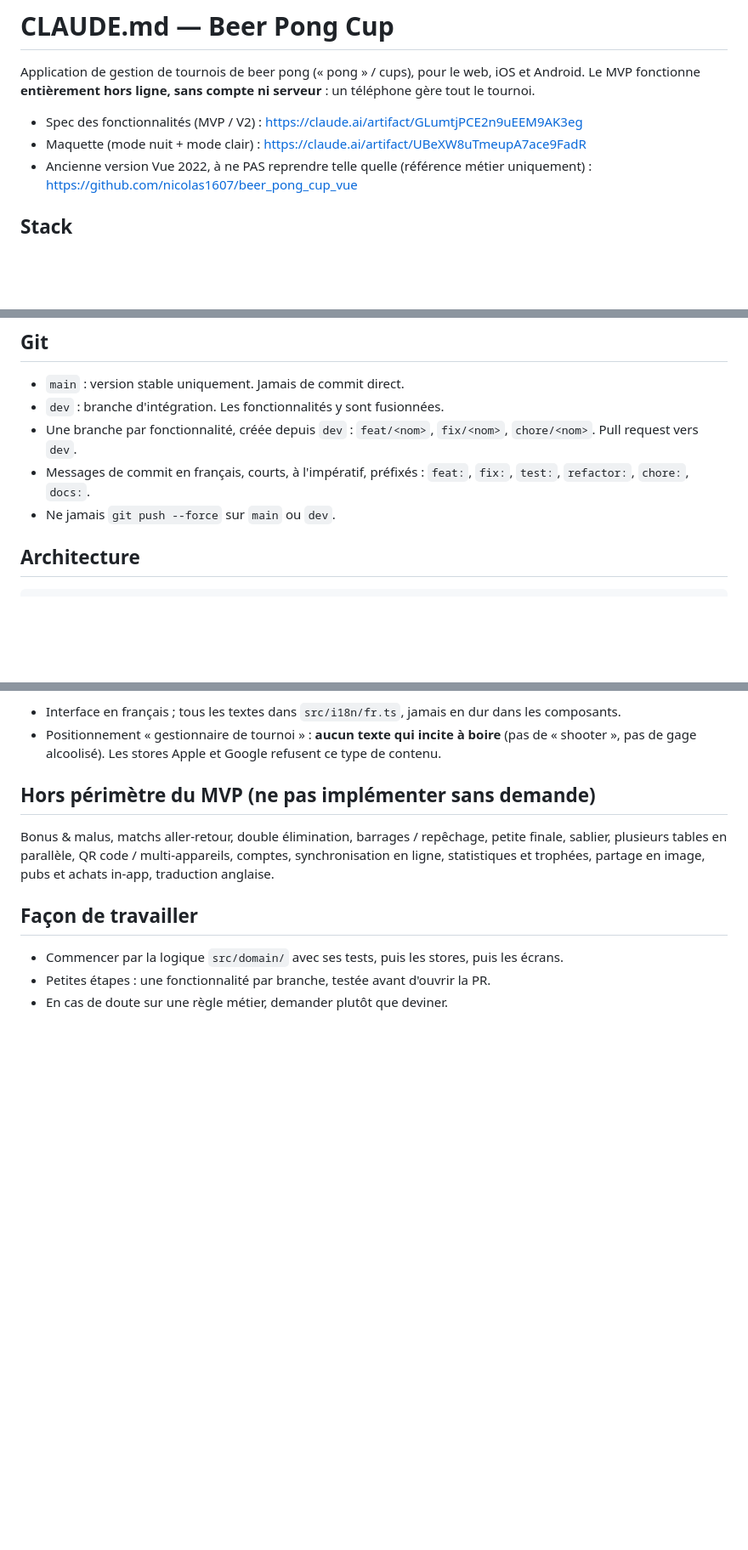
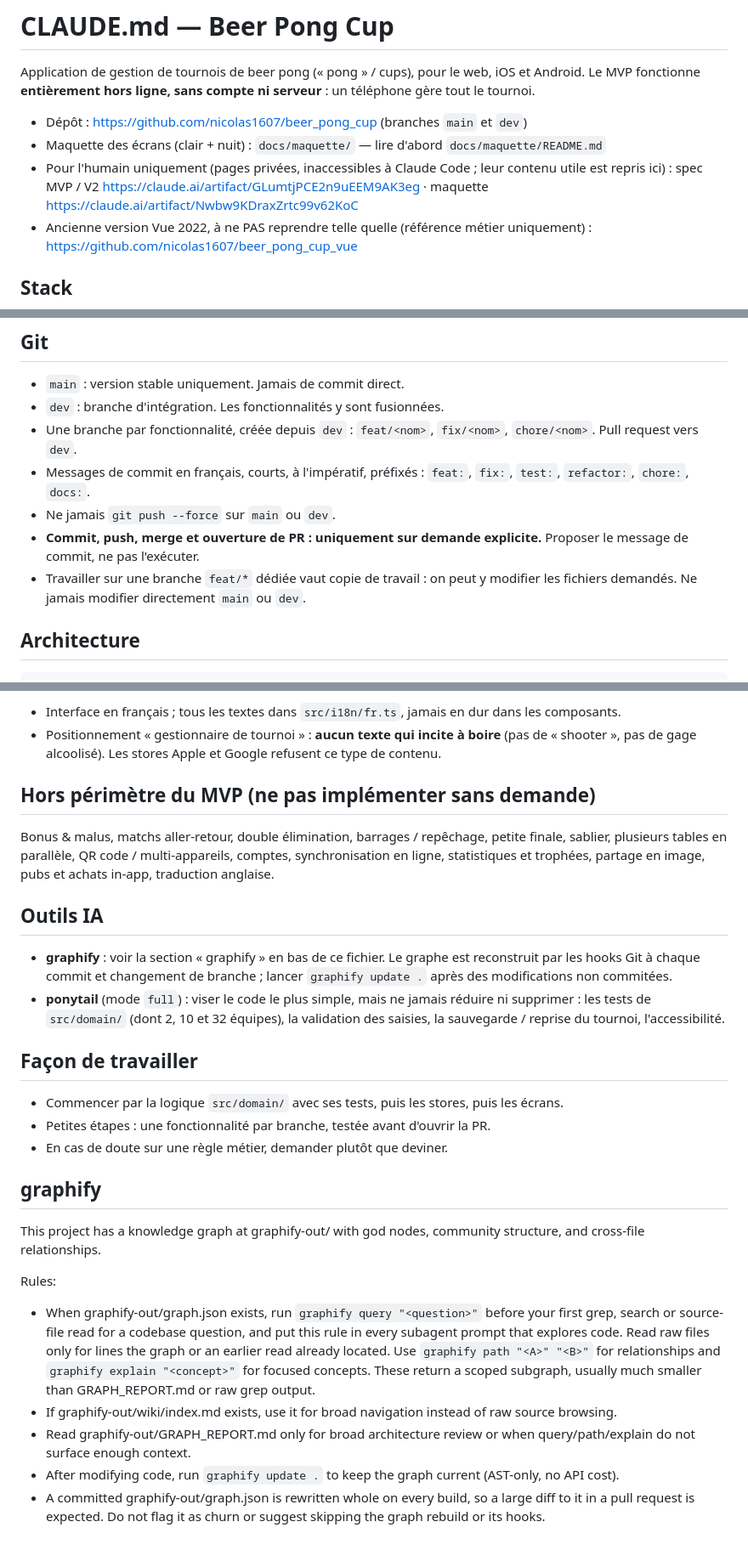
Before and after one commit to nicolas1607/beer_pong_cup, a Markdown page: CLAUDE.md, 3 parts joined by grey strips. Shown at 85% size. Drawn GitHub-style; blank space fills up the shorter version.

Commit message:
docs: CLAUDE.md (règles Git, outils IA, graphify, maquette)

```diff
--- a/CLAUDE.md
+++ b/CLAUDE.md
@@ -3,8 +3,11 @@
 Application de gestion de tournois de beer pong (« pong » / cups), pour le web, iOS et Android.
 Le MVP fonctionne **entièrement hors ligne, sans compte ni serveur** : un téléphone gère tout le tournoi.
 
-- Spec des fonctionnalités (MVP / V2) : https://claude.ai/artifact/GLumtjPCE2n9uEEM9AK3eg
-- Maquette (mode nuit + mode clair) : https://claude.ai/artifact/UBeXW8uTmeupA7ace9FadR
+- Dépôt : https://github.com/nicolas1607/beer_pong_cup (branches `main` et `dev`)
+- Maquette des écrans (clair + nuit) : `docs/maquette/` — lire d'abord `docs/maquette/README.md`
+- Pour l'humain uniquement (pages privées, inaccessibles à Claude Code ; leur contenu utile est repris ici) :
+  spec MVP / V2 https://claude.ai/artifact/GLumtjPCE2n9uEEM9AK3eg ·
+  maquette https://claude.ai/artifact/Nwbw9KDraxZrtc99v62KoC
 - Ancienne version Vue 2022, à ne PAS reprendre telle quelle (référence métier uniquement) : https://github.com/nicolas1607/beer_pong_cup_vue
 
 ## Stack
@@ -37,6 +40,8 @@ Avant chaque commit : `npm run lint`, `npm run test:unit -- --run`, `npm run bui
 - Une branche par fonctionnalité, créée depuis `dev` : `feat/<nom>`, `fix/<nom>`, `chore/<nom>`. Pull request vers `dev`.
 - Messages de commit en français, courts, à l'impératif, préfixés : `feat:`, `fix:`, `test:`, `refactor:`, `chore:`, `docs:`.
 - Ne jamais `git push --force` sur `main` ou `dev`.
+- **Commit, push, merge et ouverture de PR : uniquement sur demande explicite.** Proposer le message de commit, ne pas l'exécuter.
+- Travailler sur une branche `feat/*` dédiée vaut copie de travail : on peut y modifier les fichiers demandés. Ne jamais modifier directement `main` ou `dev`.
 
 ## Architecture
 
@@ -105,8 +110,25 @@ Détails :
 
 Bonus & malus, matchs aller-retour, double élimination, barrages / repêchage, petite finale, sablier, plusieurs tables en parallèle, QR code / multi-appareils, comptes, synchronisation en ligne, statistiques et trophées, partage en image, pubs et achats in-app, traduction anglaise.
 
+## Outils IA
+
+- **graphify** : voir la section « graphify » en bas de ce fichier. Le graphe est reconstruit par les hooks Git à chaque commit et changement de branche ; lancer `graphify update .` après des modifications non commitées.
+- **ponytail** (mode `full`) : viser le code le plus simple, mais ne jamais réduire ni supprimer :
+  les tests de `src/domain/` (dont 2, 10 et 32 équipes), la validation des saisies, la sauvegarde / reprise du tournoi, l'accessibilité.
+
 ## Façon de travailler
 
 - Commencer par la logique `src/domain/` avec ses tests, puis les stores, puis les écrans.
 - Petites étapes : une fonctionnalité par branche, testée avant d'ouvrir la PR.
 - En cas de doute sur une règle métier, demander plutôt que deviner.
+
+## graphify
+
+This project has a knowledge graph at graphify-out/ with god nodes, community structure, and cross-file relationships.
+
+Rules:
+- When graphify-out/graph.json exists, run `graphify query "<question>"` before your first grep, search or source-file read for a codebase question, and put this rule in every subagent prompt that explores code. Read raw files only for lines the graph or an earlier read already located. Use `graphify path "<A>" "<B>"` for relationships and `graphify explain "<concept>"` for focused concepts. These return a scoped subgraph, usually much smaller than GRAPH_REPORT.md or raw grep output.
+- If graphify-out/wiki/index.md exists, use it for broad navigation instead of raw source browsing.
+- Read graphify-out/GRAPH_REPORT.md only for broad architecture review or when query/path/explain do not surface enough context.
+- After modifying code, run `graphify update .` to keep the graph current (AST-only, no API cost).
+- A committed graphify-out/graph.json is rewritten whole on every build, so a large diff to it in a pull request is expected. Do not flag it as churn or suggest skipping the graph rebuild or its hooks.
```
